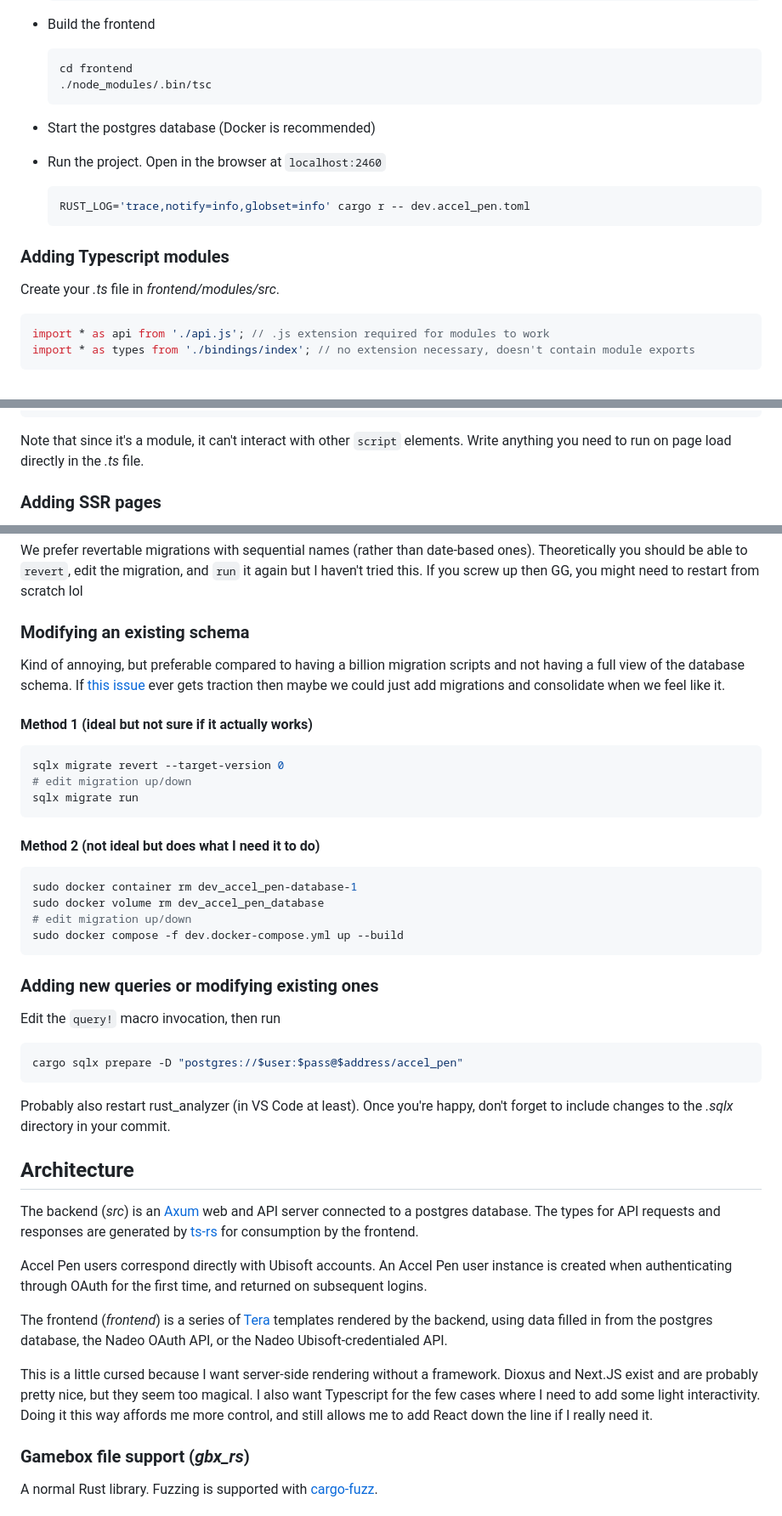
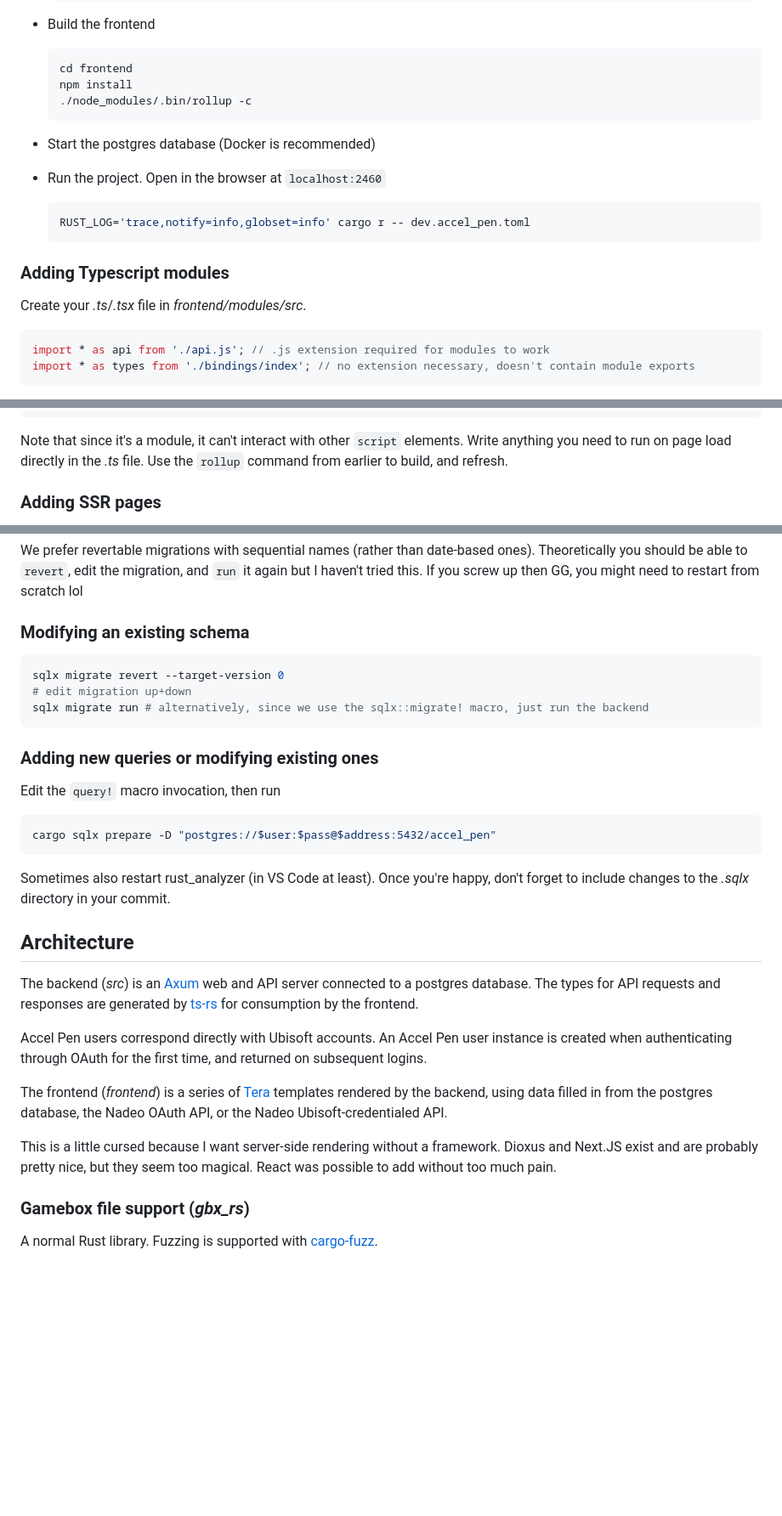
Before and after one commit to zphixon/accel_pen, a Markdown page: README.md, 3 parts joined by grey strips. Shown at 85% size. Rendered like a GitHub page; blank space fills up the shorter version.

````diff
--- a/README.md
+++ b/README.md
@@ -55,7 +55,8 @@ To build for the first time:
 - Build the frontend
   ```shell
   cd frontend
-  ./node_modules/.bin/tsc
+  npm install
+  ./node_modules/.bin/rollup -c
   ```
 
 - Start the postgres database (Docker is recommended)
@@ -68,7 +69,7 @@ To build for the first time:
 
 ### Adding Typescript modules
 
-Create your *.ts* file in *frontend/modules/src*.
+Create your *.ts*/*.tsx* file in *frontend/modules/src*.
 
 ```ts
 import * as api from './api.js'; // .js extension required for modules to work
@@ -83,7 +84,8 @@ Build it with the same command from earlier. The compiled JS will be placed in
 ```
 
 Note that since it's a module, it can't interact with other `script` elements.
-Write anything you need to run on page load directly in the *.ts* file.
+Write anything you need to run on page load directly in the *.ts* file. Use the
+`rollup` command from earlier to build, and refresh.
 
 
 ### Adding SSR pages
@@ -218,39 +220,22 @@ to restart from scratch lol
 
 ### Modifying an existing schema
 
-Kind of annoying, but preferable compared to having a billion migration scripts
-and not having a full view of the database schema. If [this issue](https://github.com/launchbadge/sqlx/issues/2066)
-ever gets traction then maybe we could just add migrations and consolidate when
-we feel like it.
-
-
-#### Method 1 (ideal but not sure if it actually works)
-
 ```shell
 sqlx migrate revert --target-version 0
-# edit migration up/down
-sqlx migrate run
+# edit migration up+down
+sqlx migrate run # alternatively, since we use the sqlx::migrate! macro, just run the backend
 ```
 
-
-#### Method 2 (not ideal but does what I need it to do)
-
-```shell
-sudo docker container rm dev_accel_pen-database-1
-sudo docker volume rm dev_accel_pen_database
-# edit migration up/down
-sudo docker compose -f dev.docker-compose.yml up --build
-```
 
 ### Adding new queries or modifying existing ones
 
 Edit the `query!` macro invocation, then run
 
 ```shell
-cargo sqlx prepare -D "postgres://$user:$pass@$address/accel_pen"
+cargo sqlx prepare -D "postgres://$user:$pass@$address:5432/accel_pen"
 ```
 
-Probably also restart rust_analyzer (in VS Code at least). Once you're happy,
+Sometimes also restart rust_analyzer (in VS Code at least). Once you're happy,
 don't forget to include changes to the *.sqlx* directory in your commit.
 
 
@@ -271,9 +256,7 @@ database, the Nadeo OAuth API, or the Nadeo Ubisoft-credentialed API.
 
 This is a little cursed because I want server-side rendering without a
 framework. Dioxus and Next.JS exist and are probably pretty nice, but they seem
-too magical. I also want Typescript for the few cases where I need to add some
-light interactivity. Doing it this way affords me more control, and still allows
-me to add React down the line if I really need it.
+too magical. React was possible to add without too much pain.
 
 
 ### Gamebox file support (*gbx_rs*)
````
Also changed, not shown: other parts of README.md (+1 -1 lines).
